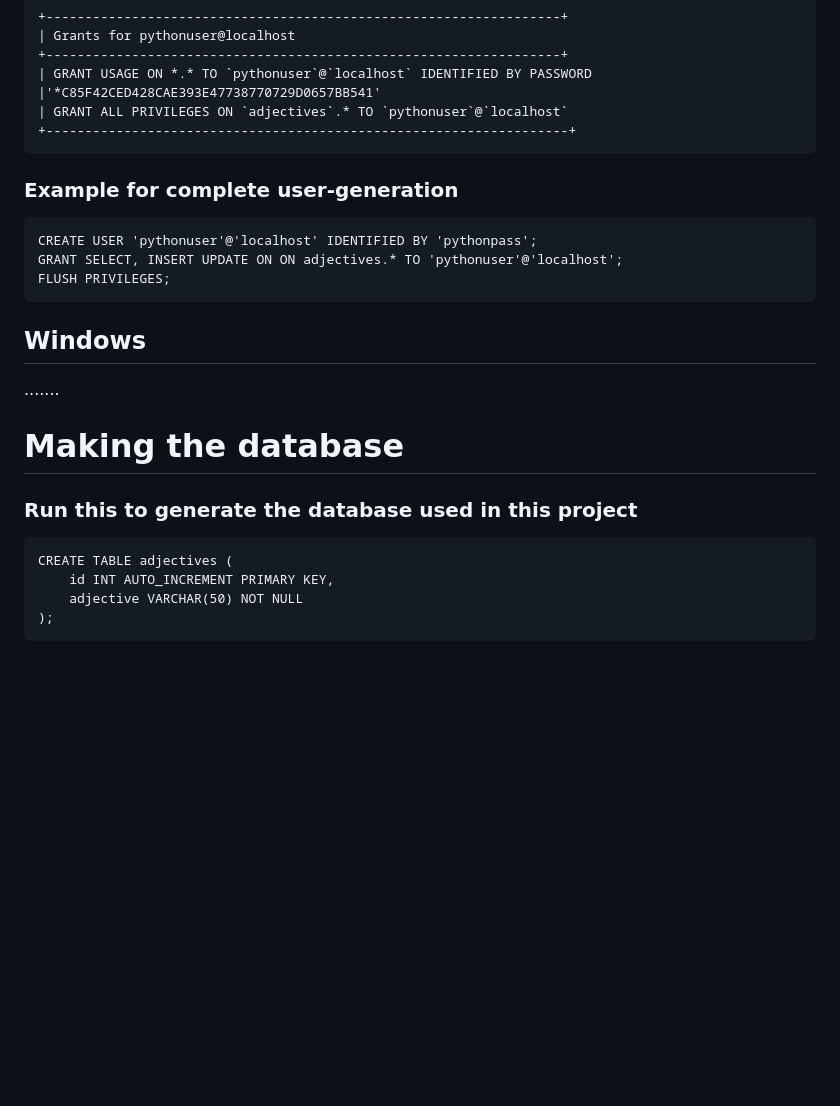
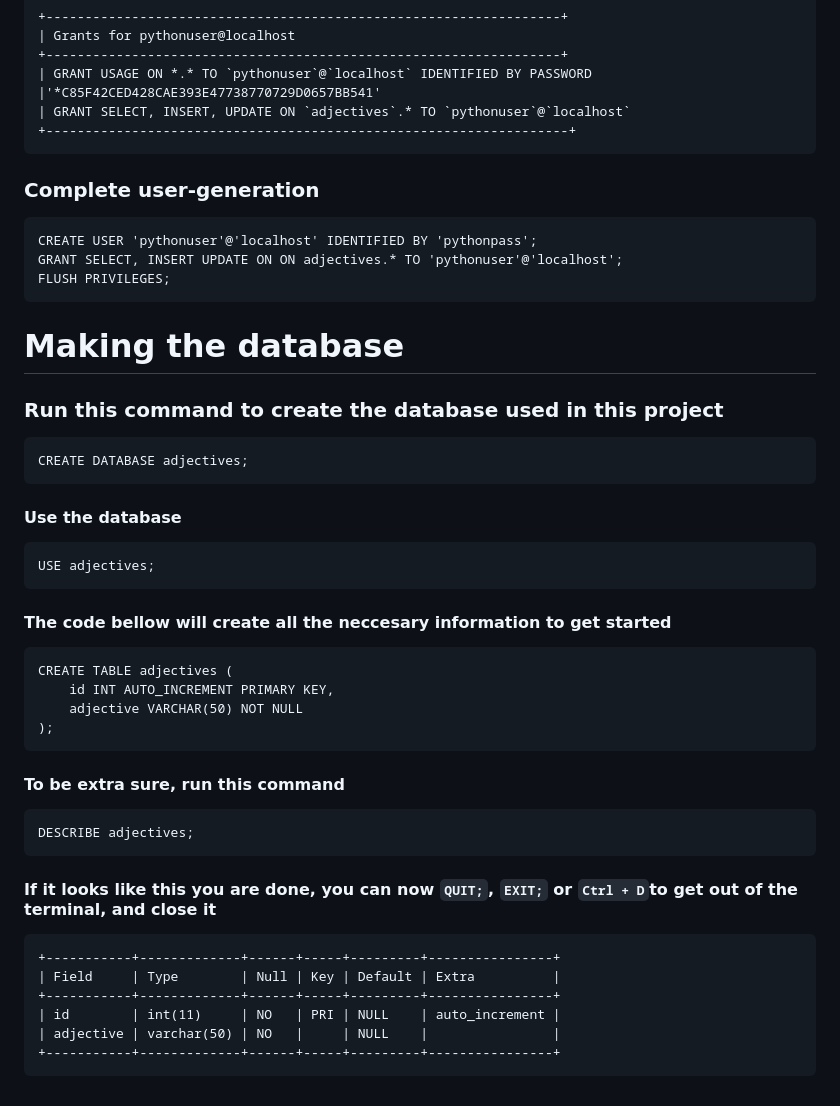
Before and after one commit to MathiasBenoni/mariadb-website, a Markdown page: README.md, the part around one of its changes. Rendered like a GitHub page; blank space fills up the shorter version.

Commit message:
Updated README.md once more

````diff
--- a/README.md
+++ b/README.md
@@ -121,11 +119,11 @@ And you should see something like
 +------------------------------------------------------------------+
 | GRANT USAGE ON *.* TO `pythonuser`@`localhost` IDENTIFIED BY PASSWORD
 |'*C85F42CED428CAE393E47738770729D0657BB541'
-| GRANT ALL PRIVILEGES ON `adjectives`.* TO `pythonuser`@`localhost`
+| GRANT SELECT, INSERT, UPDATE ON `adjectives`.* TO `pythonuser`@`localhost`
 +-------------------------------------------------------------------+
 ```
 
-### Example for complete user-generation
+### Complete user-generation
 
 ```
 CREATE USER 'pythonuser'@'localhost' IDENTIFIED BY 'pythonpass';
@@ -133,13 +131,21 @@ GRANT SELECT, INSERT UPDATE ON ON adjectives.* TO 'pythonuser'@'localhost';
 FLUSH PRIVILEGES;
 ```
 
-## Windows
-
-.......
-
 # Making the database
 
-### Run this to generate the database used in this project
+### Run this command to create the database used in this project
+
+```
+CREATE DATABASE adjectives;
+```
+
+#### Use the database
+
+```
+USE adjectives;
+```
+
+#### The code bellow will create all the neccesary information to get started
 
 ```
 CREATE TABLE adjectives (
@@ -147,3 +153,20 @@ CREATE TABLE adjectives (
     adjective VARCHAR(50) NOT NULL
 );
 ```
+
+#### To be extra sure, run this command
+
+```
+DESCRIBE adjectives;
+```
+
+#### If it looks like this you are done, you can now `QUIT;`, `EXIT;` or `Ctrl + D`to get out of the terminal, and close it
+
+```
++-----------+-------------+------+-----+---------+----------------+
+| Field     | Type        | Null | Key | Default | Extra          |
++-----------+-------------+------+-----+---------+----------------+
+| id        | int(11)     | NO   | PRI | NULL    | auto_increment |
+| adjective | varchar(50) | NO   |     | NULL    |                |
++-----------+-------------+------+-----+---------+----------------+
+```
````
Also changed, not shown: other parts of README.md (+14 -16 lines).
